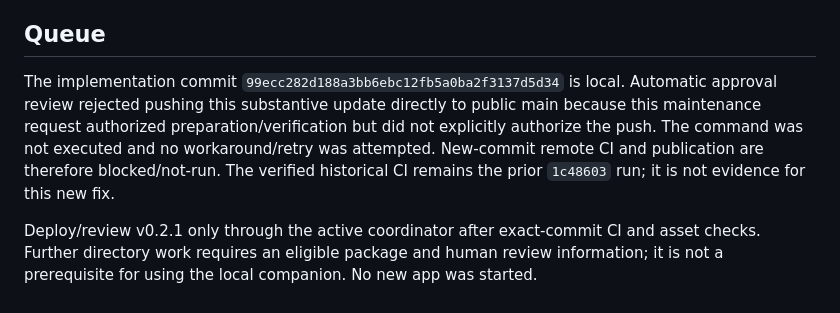
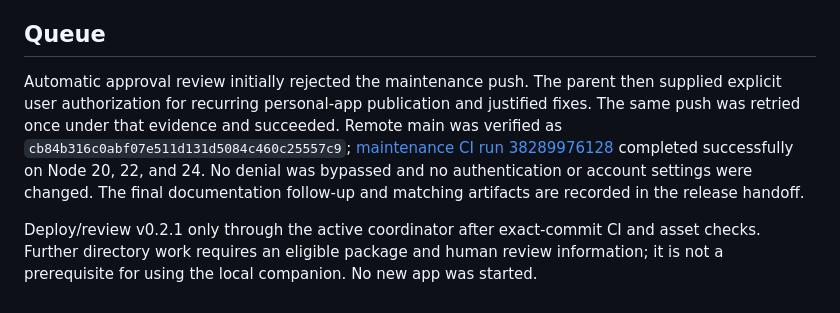
Before and after one commit to Huzaifa-Asif/ai-usage-lens, a Markdown page: MAINTENANCE_LEDGER.md, the part around the change. Rendered like a GitHub page.

Commit message:
Record authorized maintenance publication and CI success

```diff
--- a/MAINTENANCE_LEDGER.md
+++ b/MAINTENANCE_LEDGER.md
@@ -24,6 +24,6 @@ Cancel previously changed the UI label without aborting its HTTP request/backend
 
 ## Queue
 
-The implementation commit `99ecc282d188a3bb6ebc12fb5a0ba2f3137d5d34` is local. Automatic approval review rejected pushing this substantive update directly to public main because this maintenance request authorized preparation/verification but did not explicitly authorize the push. The command was not executed and no workaround/retry was attempted. New-commit remote CI and publication are therefore blocked/not-run. The verified historical CI remains the prior `1c48603` run; it is not evidence for this new fix.
+Automatic approval review initially rejected the maintenance push. The parent then supplied explicit user authorization for recurring personal-app publication and justified fixes. The same push was retried once under that evidence and succeeded. Remote main was verified as `cb84b316c0abf07e511d131d5084c460c25557c9`; [maintenance CI run 38289976128](https://github.com/Huzaifa-Asif/ai-usage-lens/actions/runs/38289976128) completed successfully on Node 20, 22, and 24. No denial was bypassed and no authentication or account settings were changed. The final documentation follow-up and matching artifacts are recorded in the release handoff.
 
 Deploy/review v0.2.1 only through the active coordinator after exact-commit CI and asset checks. Further directory work requires an eligible package and human review information; it is not a prerequisite for using the local companion. No new app was started.
```
Also changed, not shown: DELIVERY.md (+1 -1 lines).
